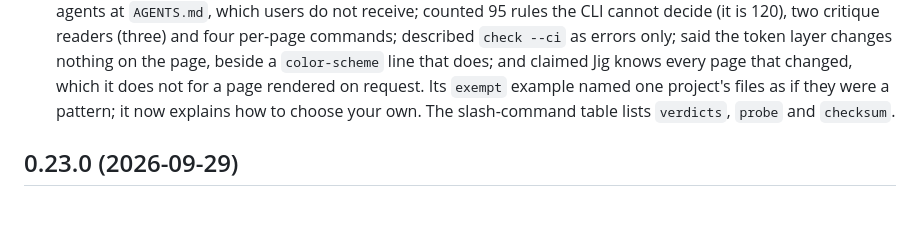
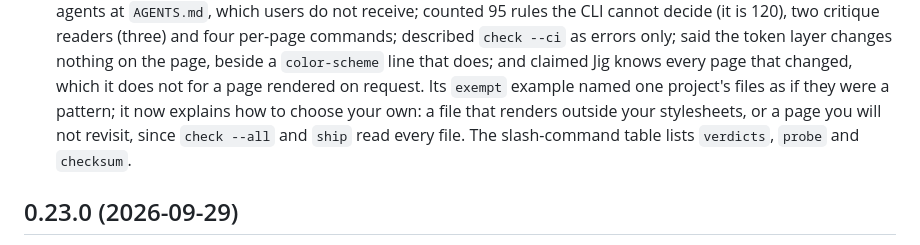
Before and after one commit to timessuman/jig, a Markdown page: CHANGELOG.md, the part around the change. GitHub-like rendering; blank space fills up the shorter version.

```diff
--- a/CHANGELOG.md
+++ b/CHANGELOG.md
@@ -63,7 +63,9 @@
   nothing on the page, beside a `color-scheme` line that does; and claimed Jig
   knows every page that changed, which it does not for a page rendered on
   request. Its `exempt` example named one project's files as if they were a
-  pattern; it now explains how to choose your own. The slash-command table
+  pattern; it now explains how to choose your own: a file that renders outside
+  your stylesheets, or a page you will not revisit, since `check --all` and
+  `ship` read every file. The slash-command table
   lists `verdicts`, `probe` and `checksum`.
 
 ## 0.23.0 (2026-09-29)
```
Also changed, not shown: README.md (+5 -4 lines).
